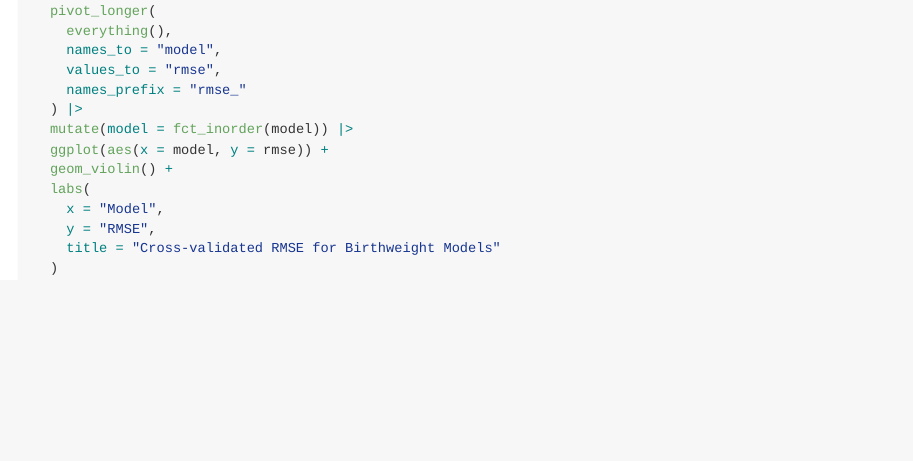
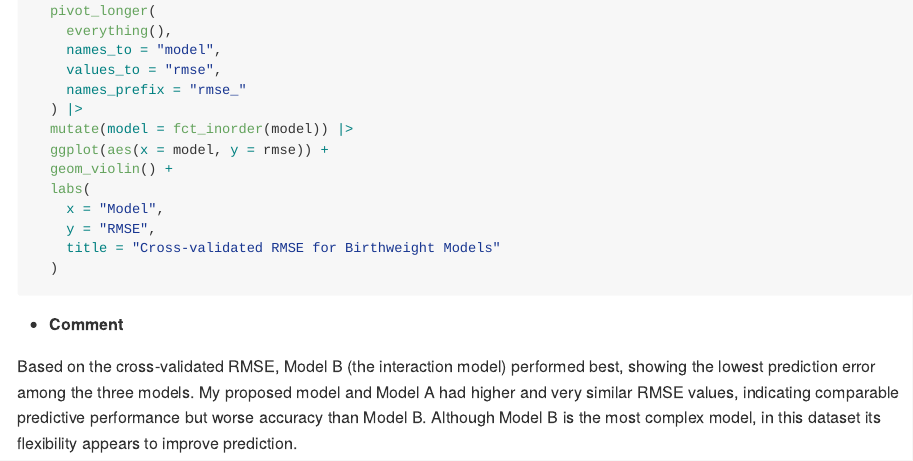
Before and after one commit to mk4996/p8105_hw6_mk4996, an R Markdown document (p8105_hw6_mk4996.Rmd): the page in a window 1100 px wide, from 5650 px down. Rendered offline with R 4.5, knitr and Pandoc, with nearby package versions; the code chunks are not run, so their results and figures are left out.

Commit message:
Added comments on cross validated RMSE

````diff
--- a/p8105_hw6_mk4996.Rmd
+++ b/p8105_hw6_mk4996.Rmd
@@ -276,3 +276,7 @@ cv_df |>
   )
 
 ```
+
+* **Comment**
+
+Based on the cross-validated RMSE, Model B (the interaction model) performed best, showing the lowest prediction error among the three models. My proposed model and Model A had higher and very similar RMSE values, indicating comparable predictive performance but worse accuracy than Model B. Although Model B is the most complex model, in this dataset its flexibility appears to improve prediction.
````
Also changed, not shown: p8105_hw6_mk4996.md.
